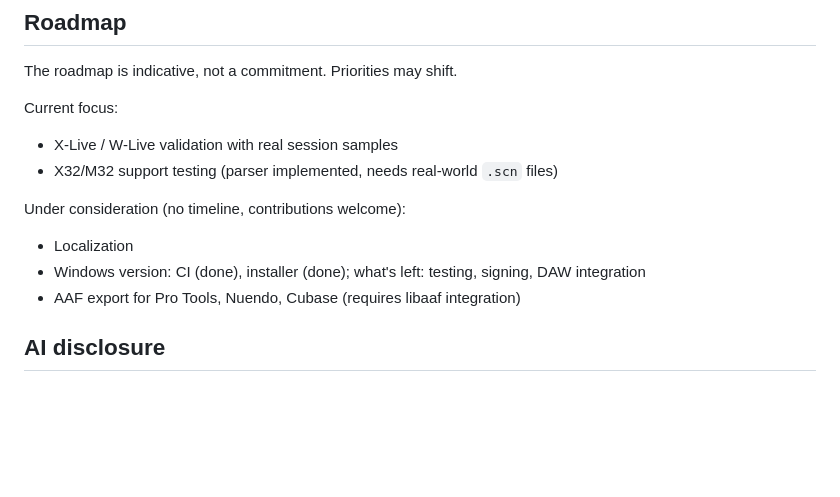
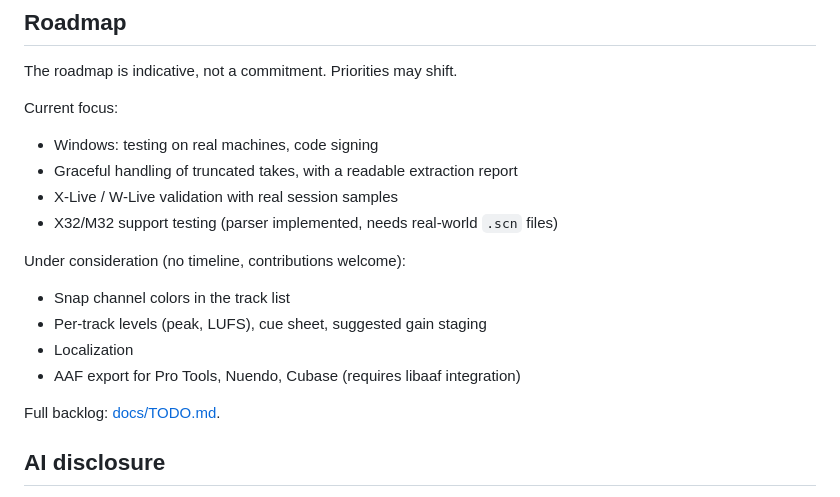
Before and after one commit to rdalverny/desgrana, a Markdown page: CONTRIBUTING.md, the part around the change. Drawn GitHub-style; blank space fills up the shorter version.

Commit message:
Update roadmap

```diff
--- a/CONTRIBUTING.md
+++ b/CONTRIBUTING.md
@@ -187,15 +187,19 @@ The roadmap is indicative, not a commitment. Priorities may shift.
 
 Current focus:
 
+- Windows: testing on real machines, code signing
+- Graceful handling of truncated takes, with a readable extraction report
 - X-Live / W-Live validation with real session samples
 - X32/M32 support testing (parser implemented, needs real-world `.scn` files)
 
 Under consideration (no timeline, contributions welcome):
 
+- Snap channel colors in the track list
+- Per-track levels (peak, LUFS), cue sheet, suggested gain staging
 - Localization
-- Windows version: CI (done), installer (done); what's left:
-  testing, signing, DAW integration
 - AAF export for Pro Tools, Nuendo, Cubase (requires libaaf integration)
+
+Full backlog: [docs/TODO.md](docs/TODO.md).
 
 
 ## AI disclosure
```
